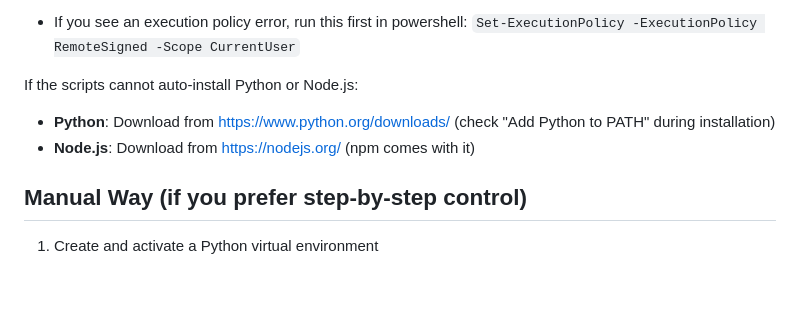
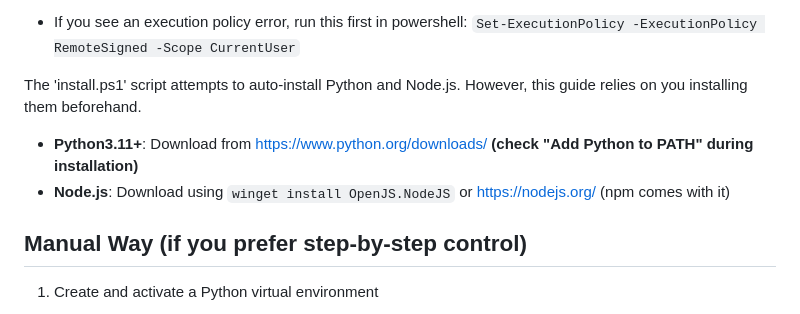
Before and after one commit to ns1017/a_shoppro, a Markdown page: README.md, the part around the change. Rendered like a GitHub page; blank space fills up the shorter version.

```diff
--- a/README.md
+++ b/README.md
@@ -63,9 +63,11 @@ The server should now start, available at 127.0.0.1:8000, and can be stopped usi
 - If you see an execution policy error, run this first in powershell:
 `Set-ExecutionPolicy -ExecutionPolicy RemoteSigned -Scope CurrentUser`
 
-If the scripts cannot auto-install Python or Node.js:
-- **Python**: Download from https://www.python.org/downloads/ (check "Add Python to PATH" during installation)
-- **Node.js**: Download from https://nodejs.org/ (npm comes with it)
+The 'install.ps1' script attempts to auto-install Python and Node.js.
+However, this guide relies on you installing them beforehand.
+
+- **Python3.11+**: Download from https://www.python.org/downloads/ **(check "Add Python to PATH" during installation)**
+- **Node.js**: Download using `winget install OpenJS.NodeJS` or https://nodejs.org/ (npm comes with it)
 
 ## Manual Way (if you prefer step-by-step control)
 
```
